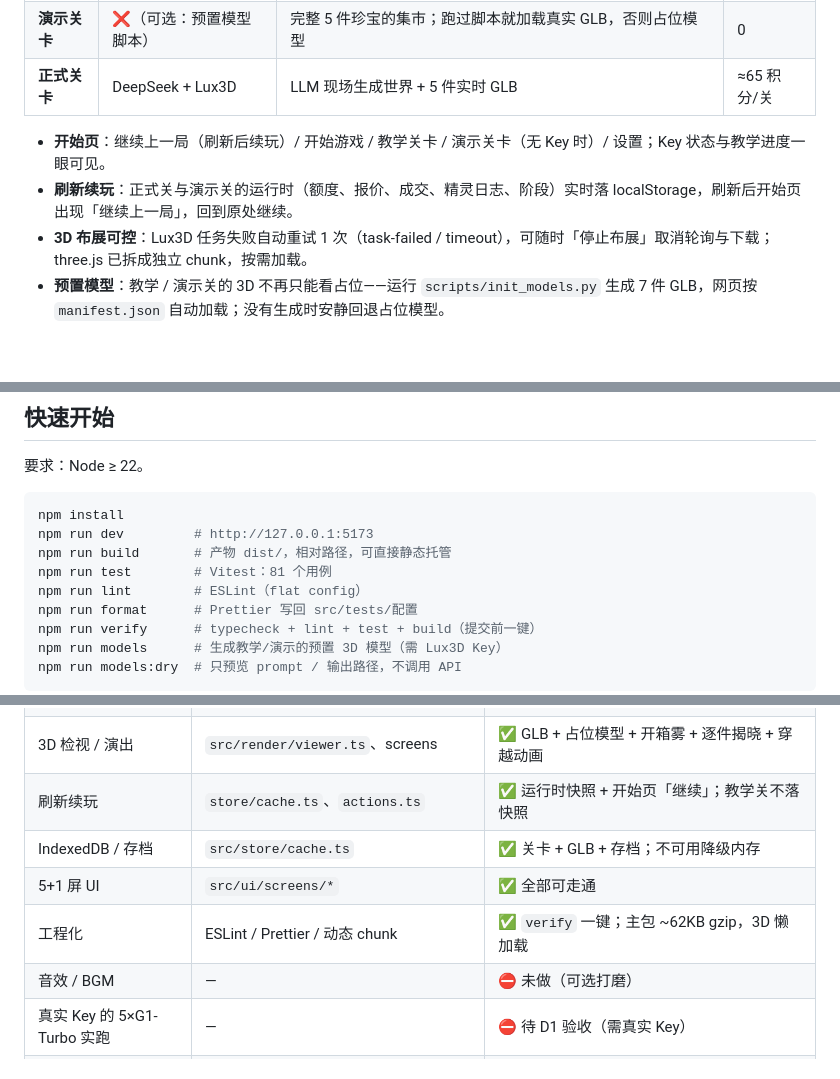
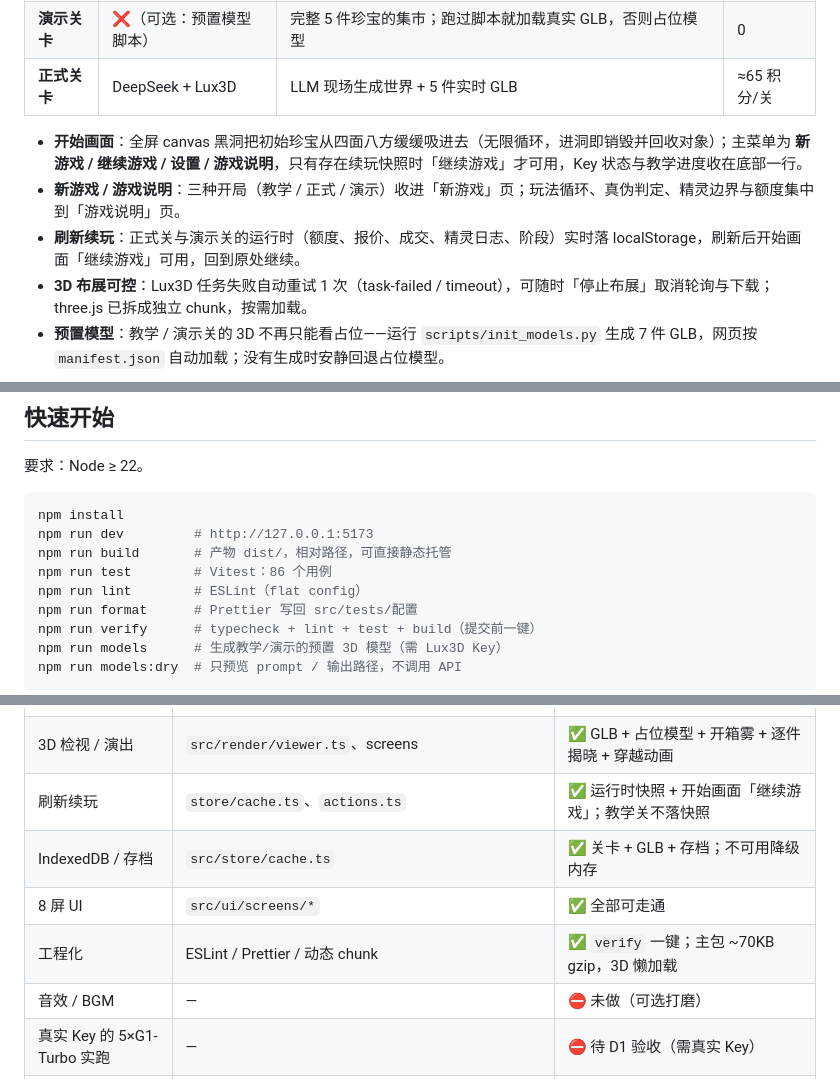
Before and after one commit to riversYeHaha/Gemwright, a Markdown page: README.md, 3 parts joined by grey strips. GitHub-like rendering; blank space fills up the shorter version.

```diff
--- a/README.md
+++ b/README.md
@@ -37,8 +37,9 @@
 | **演示关卡** | ❌（可选：预置模型脚本） | 完整 5 件珍宝的集市；跑过脚本就加载真实 GLB，否则占位模型 | 0 |
 | **正式关卡** | DeepSeek + Lux3D | LLM 现场生成世界 + 5 件实时 GLB | ≈65 积分/关 |
 
-- **开始页**：继续上一局（刷新后续玩）/ 开始游戏 / 教学关卡 / 演示关卡（无 Key 时）/ 设置；Key 状态与教学进度一眼可见。
-- **刷新续玩**：正式关与演示关的运行时（额度、报价、成交、精灵日志、阶段）实时落 localStorage，刷新后开始页出现「继续上一局」，回到原处继续。
+- **开始画面**：全屏 canvas 黑洞把初始珍宝从四面八方缓缓吸进去（无限循环，进洞即销毁并回收对象）；主菜单为 **新游戏 / 继续游戏 / 设置 / 游戏说明**，只有存在续玩快照时「继续游戏」才可用，Key 状态与教学进度收在底部一行。
+- **新游戏 / 游戏说明**：三种开局（教学 / 正式 / 演示）收进「新游戏」页；玩法循环、真伪判定、精灵边界与额度集中到「游戏说明」页。
+- **刷新续玩**：正式关与演示关的运行时（额度、报价、成交、精灵日志、阶段）实时落 localStorage，刷新后开始画面「继续游戏」可用，回到原处继续。
 - **3D 布展可控**：Lux3D 任务失败自动重试 1 次（task-failed / timeout），可随时「停止布展」取消轮询与下载；three.js 已拆成独立 chunk，按需加载。
 - **预置模型**：教学 / 演示关的 3D 不再只能看占位——运行 `scripts/init_models.py` 生成 7 件 GLB，网页按 `manifest.json` 自动加载；没有生成时安静回退占位模型。
 
@@ -197,7 +201,7 @@ public/models/manifest.json → loadLocalModel() → GLB Blob → TreasureViewer
 npm install
 npm run dev         # http://127.0.0.1:5173
 npm run build       # 产物 dist/，相对路径，可直接静态托管
-npm run test        # Vitest：81 个用例
+npm run test        # Vitest：86 个用例
 npm run lint        # ESLint（flat config）
 npm run format      # Prettier 写回 src/tests/配置
 npm run verify      # typecheck + lint + test + build（提交前一键）
@@ -253,10 +258,10 @@ npm run models
 | 混合砍价 | `src/game/bargain.ts` | ✅ 底价必拒、额度/回合、一致性兜底、断网降级 |
 | 经济与结算 | `src/game/economy.ts` | ✅ 双额度、回收费、软重开、结束条件 |
 | 3D 检视 / 演出 | `src/render/viewer.ts`、screens | ✅ GLB + 占位模型 + 开箱雾 + 逐件揭晓 + 穿越动画 |
-| 刷新续玩 | `store/cache.ts`、`actions.ts` | ✅ 运行时快照 + 开始页「继续」；教学关不落快照 |
+| 刷新续玩 | `store/cache.ts`、`actions.ts` | ✅ 运行时快照 + 开始画面「继续游戏」；教学关不落快照 |
 | IndexedDB / 存档 | `src/store/cache.ts` | ✅ 关卡 + GLB + 存档；不可用降级内存 |
-| 5+1 屏 UI | `src/ui/screens/*` | ✅ 全部可走通 |
-| 工程化 | ESLint / Prettier / 动态 chunk | ✅ `verify` 一键；主包 ~62KB gzip，3D 懒加载 |
+| 8 屏 UI | `src/ui/screens/*` | ✅ 全部可走通 |
+| 工程化 | ESLint / Prettier / 动态 chunk | ✅ `verify` 一键；主包 ~70KB gzip，3D 懒加载 |
 | 音效 / BGM | — | ⛔ 未做（可选打磨） |
 | 真实 Key 的 5×G1-Turbo 实跑 | — | ⛔ 待 D1 验收（需真实 Key） |
 | 移动端 / 多语言 | — | ⛔ 方案明确不做 |
```
Also changed, not shown: other parts of README.md (+26 -22 lines), docs/开发指南.md (+25 -16 lines), docs/screenshots/start.jpg, 14 other files.
